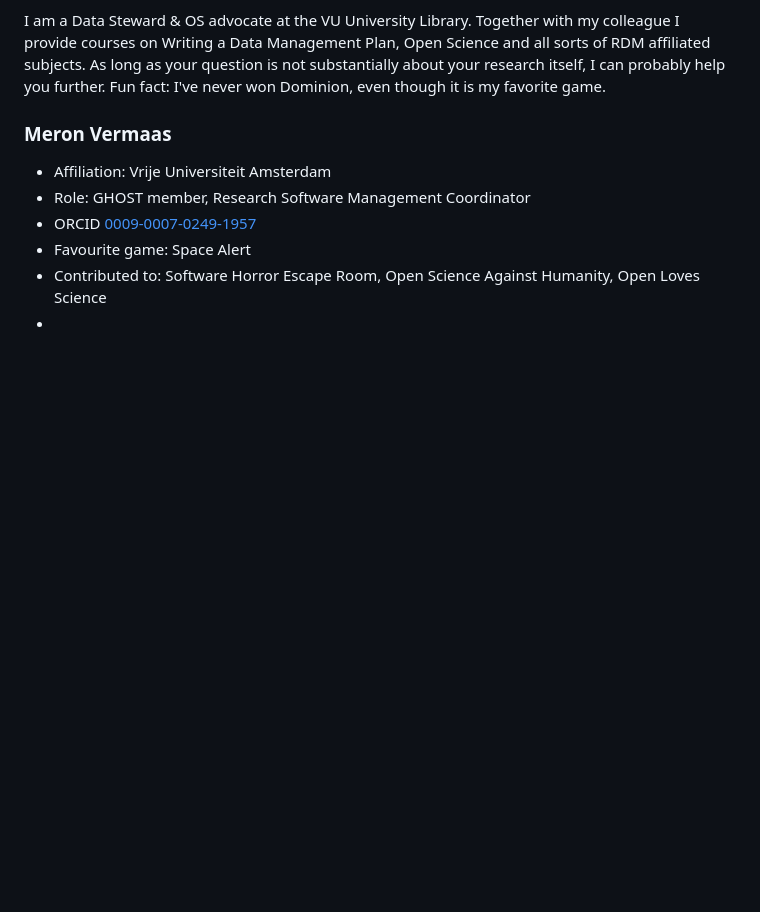
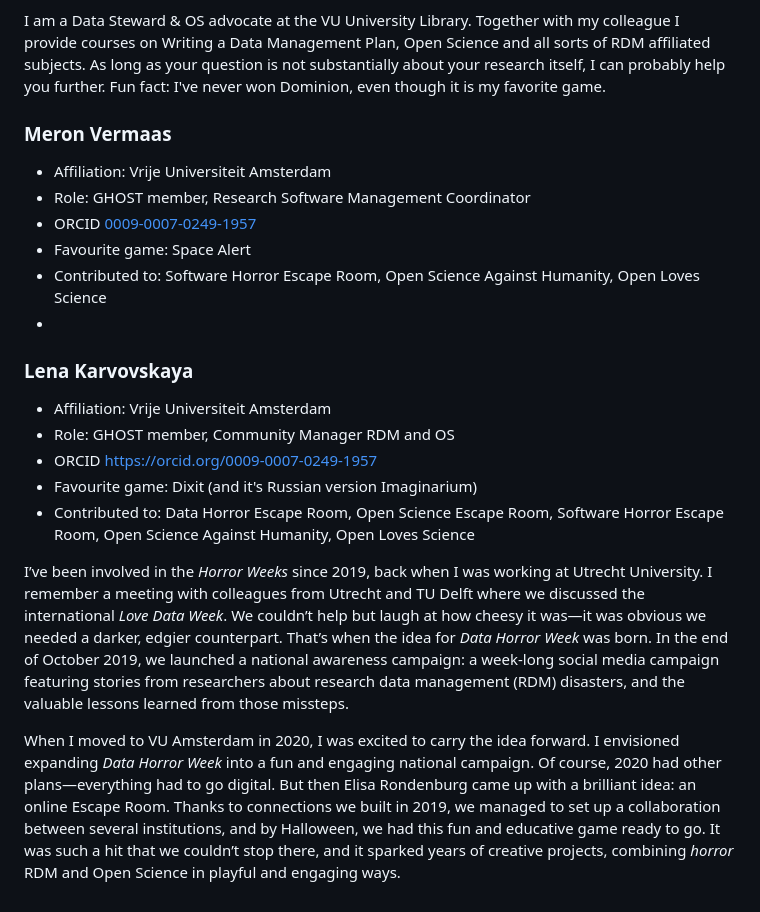
Before and after one commit to ghostCollective/ghostcollective.github.io, a Markdown page: _contributors.md, the part around the change. GitHub-like rendering; blank space fills up the shorter version.

Commit message:
Update _contributors.md
I finally added myself as a contributor. I hope that's okay

```diff
--- a/_contributors.md
+++ b/_contributors.md
@@ -83,3 +83,14 @@ I am a Data Steward & OS advocate at the VU University Library. Together with my
 - Favourite game: Space Alert
 - Contributed to: Software Horror Escape Room, Open Science Against Humanity, Open Loves Science
 -
+
+### Lena Karvovskaya
+- Affiliation: Vrije Universiteit Amsterdam
+- Role: GHOST member, Community Manager RDM and OS
+- ORCID [https://orcid.org/0009-0007-0249-1957](https://orcid.org/0000-0001-7777-5603)
+- Favourite game: Dixit (and it's Russian version Imaginarium)
+- Contributed to: Data Horror Escape Room, Open Science Escape Room, Software Horror Escape Room, Open Science Against Humanity, Open Loves Science
+
+I’ve been involved in the _Horror Weeks_ since 2019, back when I was working at Utrecht University. I remember a meeting with colleagues from Utrecht and TU Delft where we discussed the international _Love Data Week_. We couldn’t help but laugh at how cheesy it was—it was obvious we needed a darker, edgier counterpart. That’s when the idea for _Data Horror Week_ was born. In the end of October 2019, we launched a national awareness campaign: a week-long social media campaign featuring stories from researchers about research data management (RDM) disasters, and the valuable lessons learned from those missteps.
+
+When I moved to VU Amsterdam in 2020, I was excited to carry the idea forward. I envisioned expanding _Data Horror Week_ into a fun and engaging national campaign. Of course, 2020 had other plans—everything had to go digital. But then Elisa Rondenburg came up with a brilliant idea: an online Escape Room. Thanks to connections we built in 2019, we managed to set up a collaboration between several institutions, and by Halloween, we had this fun and educative game ready to go. It was such a hit that we couldn’t stop there, and it sparked years of creative projects, combining *horror* RDM and Open Science in playful and engaging ways.
```
